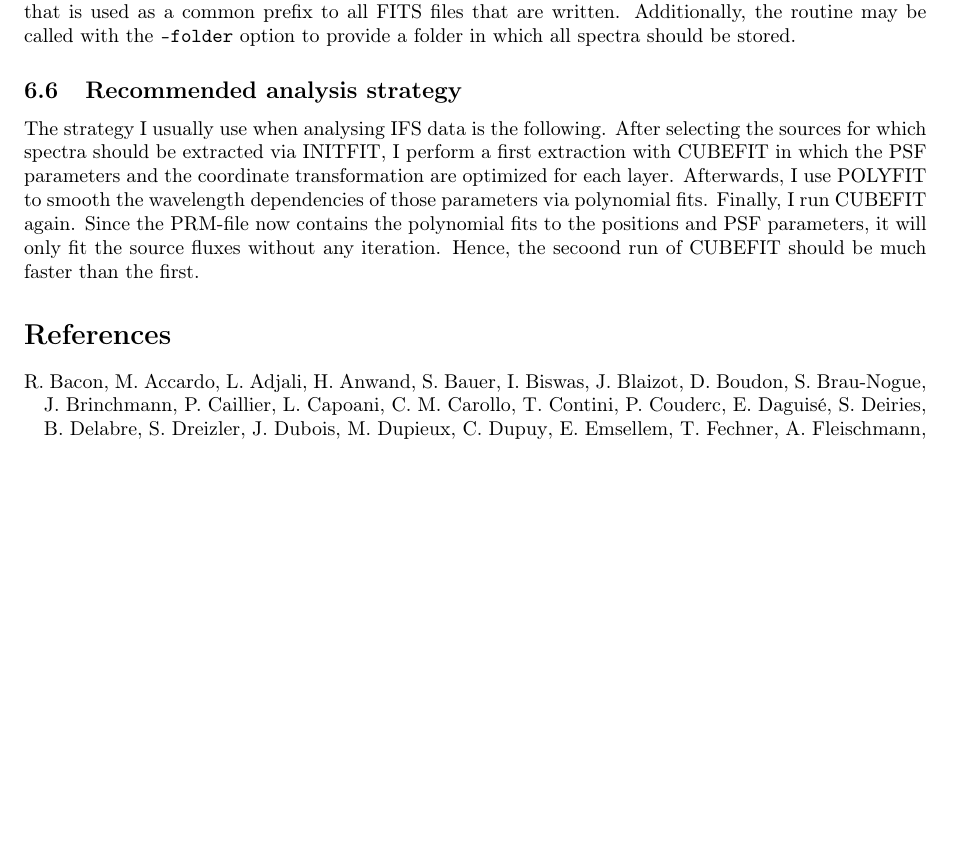
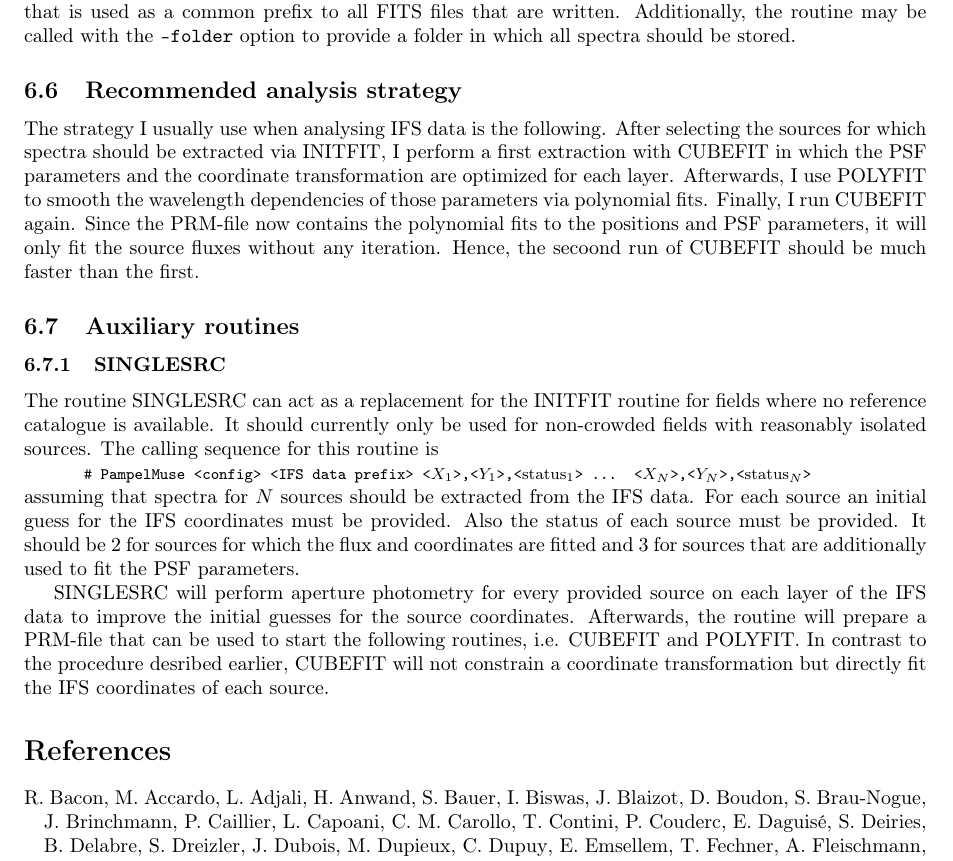
Before and after one commit to lcjohnso/pampelmuse, a LaTeX paper (doc/manual.tex): part of page 16 of 20 before the commit and part of page 16 of 21 after it, cut so that both start at the same text, the shorter picture padded with empty space. Compiled offline with pdfLaTeX.

Commit message:
Modified the documentation.

```diff
--- a/doc/manual.tex
+++ b/doc/manual.tex
@@ -452,6 +452,15 @@ Note that this routine is called with the mandatory argument \texttt{<spectra pr
 \subsection{Recommended analysis strategy}
 The strategy I usually use when analysing IFS data is the following.  After selecting the sources for which spectra should be extracted via INITFIT, I perform a first extraction with CUBEFIT in which the PSF parameters and the coordinate transformation are optimized for each layer. Afterwards, I use POLYFIT to smooth the wavelength dependencies of those parameters via polynomial fits. Finally, I run CUBEFIT again. Since the PRM-file now contains the polynomial fits to the positions and PSF parameters, it will only fit the source fluxes without any iteration. Hence, the secoond run of CUBEFIT should be much faster than the first.
 
+\subsection{Auxiliary routines}
+\subsubsection{SINGLESRC}
+The routine SINGLESRC can act as a replacement for the INITFIT routine for fields where no reference catalogue is available. It should currently only be used for non-crowded fields with reasonably isolated sources. The calling sequence for this routine is
+\shellcmd{PampelMuse <config> <IFS data prefix> <$X_1$>,<$Y_1$>,<$\mathrm{status}_1$> ... <$X_N$>,<$Y_N$>,<$\mathrm{status}_N$>}\\
+assuming that spectra for $N$ sources should be extracted from the IFS data. For each source an initial guess for the IFS coordinates must be provided. Also the status of each source must be provided. It should be $2$ for sources for which the flux and coordinates are fitted and $3$ for sources that are additionally used to fit the PSF parameters.
+
+SINGLESRC will perform aperture photometry for every provided source on each layer of the IFS data to improve the initial guesses for the source coordinates. Afterwards, the routine will prepare a PRM-file that can be used to start the following routines, i.e. CUBEFIT and POLYFIT. In contrast to the procedure desribed earlier, CUBEFIT will not constrain a coordinate transformation but directly fit the IFS coordinates of each source.
+
+
 \newcommand*\aap{A\&A}
 \newcommand*\pasp{PASP}
 
```
Also changed, not shown: doc/manual.pdf, 1 other file.
